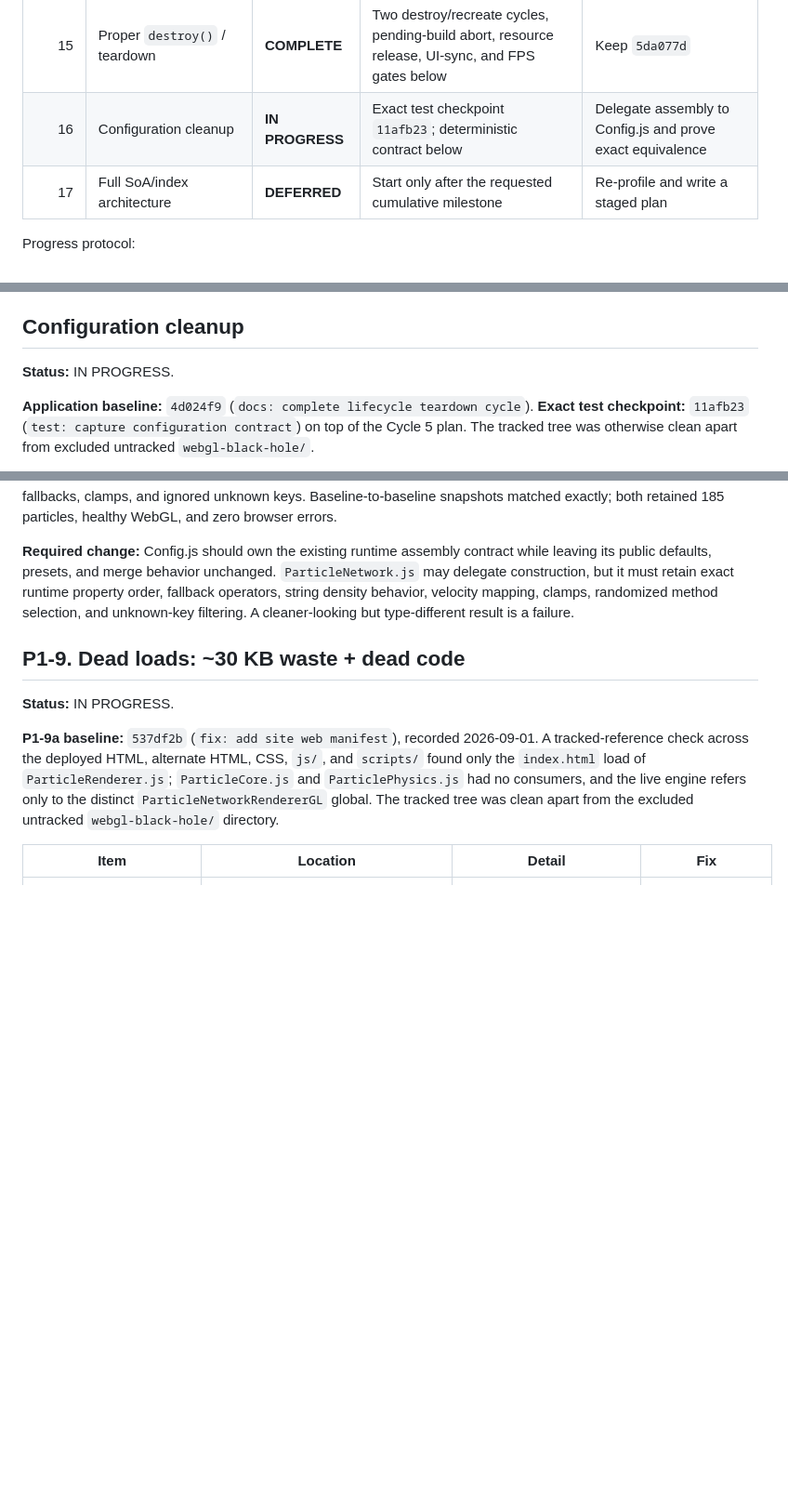
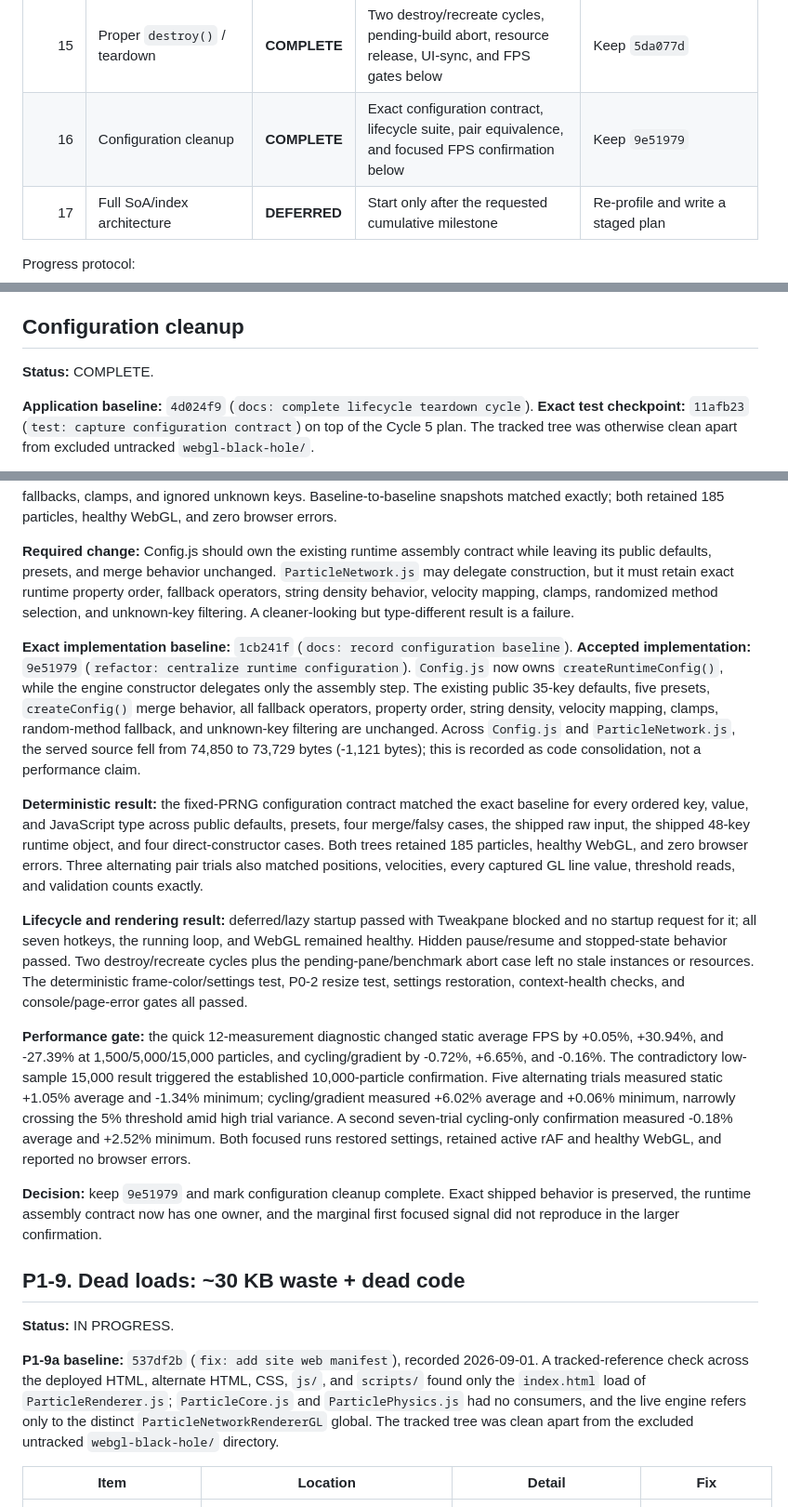
Before and after one commit to HamzaETTH/HamzaETTH.github.io, a Markdown page: OPTIMIZATION.md, 3 parts joined by grey strips. Shown at 93% size. Rendered like a GitHub page; blank space fills up the shorter version.

Commit message:
docs: complete configuration cleanup cycle

```diff
--- a/OPTIMIZATION.md
+++ b/OPTIMIZATION.md
@@ -25,7 +25,7 @@ This file is the permanent optimization record. Every optimization must be isola
 | 13 | P1-8 + lazy-build settings UI | **COMPLETE** | Lifecycle, blocked-CDN, UI-sync, deterministic color, and quick FPS gates below | Keep |
 | 14 | Pause simulation while hidden | **COMPLETE** | Deterministic visibility lifecycle plus focused five-trial 10k gate below | Keep `b47c8f1` |
 | 15 | Proper `destroy()` / teardown | **COMPLETE** | Two destroy/recreate cycles, pending-build abort, resource release, UI-sync, and FPS gates below | Keep `5da077d` |
-| 16 | Configuration cleanup | **IN PROGRESS** | Exact test checkpoint `11afb23`; deterministic contract below | Delegate assembly to Config.js and prove exact equivalence |
+| 16 | Configuration cleanup | **COMPLETE** | Exact configuration contract, lifecycle suite, pair equivalence, and focused FPS confirmation below | Keep `9e51979` |
 | 17 | Full SoA/index architecture | **DEFERRED** | Start only after the requested cumulative milestone | Re-profile and write a staged plan |
 
 Progress protocol:
@@ -396,13 +396,23 @@ The accepted tree adds one 4,788-byte deferred local lifecycle script plus dispo
 
 ## Configuration cleanup
 
-**Status:** IN PROGRESS.
+**Status:** COMPLETE.
 
 **Application baseline:** `4d024f9` (`docs: complete lifecycle teardown cycle`). **Exact test checkpoint:** `11afb23` (`test: capture configuration contract`) on top of the Cycle 5 plan. The tracked tree was otherwise clean apart from excluded untracked `webgl-black-hole/`.
 
 **Baseline contract:** `scripts/test-config-contract.js` fixes the page's random source before scripts load and records ordered key/value/type entries rather than relying on numeric-looking equality. It captures the 35-key public `DEFAULT_CONFIG`, all five presets, four `createConfig()` merge/falsy cases, the shipped raw input, the shipped 48-key runtime options object, and four constructor cases covering defaults, shipped inputs, zeros/false/string types, null fallbacks, clamps, and ignored unknown keys. Baseline-to-baseline snapshots matched exactly; both retained 185 particles, healthy WebGL, and zero browser errors.
 
 **Required change:** Config.js should own the existing runtime assembly contract while leaving its public defaults, presets, and merge behavior unchanged. `ParticleNetwork.js` may delegate construction, but it must retain exact runtime property order, fallback operators, string density behavior, velocity mapping, clamps, randomized method selection, and unknown-key filtering. A cleaner-looking but type-different result is a failure.
+
+**Exact implementation baseline:** `1cb241f` (`docs: record configuration baseline`). **Accepted implementation:** `9e51979` (`refactor: centralize runtime configuration`). `Config.js` now owns `createRuntimeConfig()`, while the engine constructor delegates only the assembly step. The existing public 35-key defaults, five presets, `createConfig()` merge behavior, all fallback operators, property order, string density, velocity mapping, clamps, random-method fallback, and unknown-key filtering are unchanged. Across `Config.js` and `ParticleNetwork.js`, the served source fell from 74,850 to 73,729 bytes (-1,121 bytes); this is recorded as code consolidation, not a performance claim.
+
+**Deterministic result:** the fixed-PRNG configuration contract matched the exact baseline for every ordered key, value, and JavaScript type across public defaults, presets, four merge/falsy cases, the shipped raw input, the shipped 48-key runtime object, and four direct-constructor cases. Both trees retained 185 particles, healthy WebGL, and zero browser errors. Three alternating pair trials also matched positions, velocities, every captured GL line value, threshold reads, and validation counts exactly.
+
+**Lifecycle and rendering result:** deferred/lazy startup passed with Tweakpane blocked and no startup request for it; all seven hotkeys, the running loop, and WebGL remained healthy. Hidden pause/resume and stopped-state behavior passed. Two destroy/recreate cycles plus the pending-pane/benchmark abort case left no stale instances or resources. The deterministic frame-color/settings test, P0-2 resize test, settings restoration, context-health checks, and console/page-error gates all passed.
+
+**Performance gate:** the quick 12-measurement diagnostic changed static average FPS by +0.05%, +30.94%, and -27.39% at 1,500/5,000/15,000 particles, and cycling/gradient by -0.72%, +6.65%, and -0.16%. The contradictory low-sample 15,000 result triggered the established 10,000-particle confirmation. Five alternating trials measured static +1.05% average and -1.34% minimum; cycling/gradient measured +6.02% average and +0.06% minimum, narrowly crossing the 5% threshold amid high trial variance. A second seven-trial cycling-only confirmation measured -0.18% average and +2.52% minimum. Both focused runs restored settings, retained active rAF and healthy WebGL, and reported no browser errors.
+
+**Decision:** keep `9e51979` and mark configuration cleanup complete. Exact shipped behavior is preserved, the runtime assembly contract now has one owner, and the marginal first focused signal did not reproduce in the larger confirmation.
 
 ## P1-9. Dead loads: ~30 KB waste + dead code
 
```
